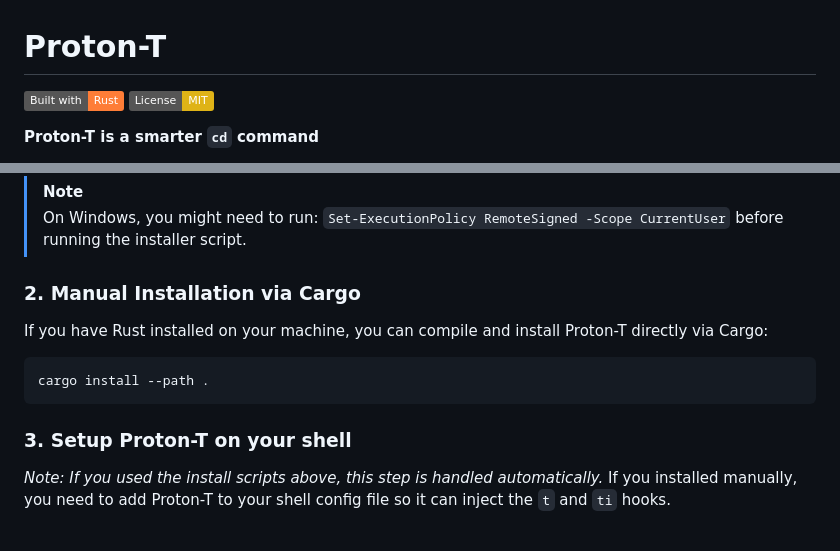
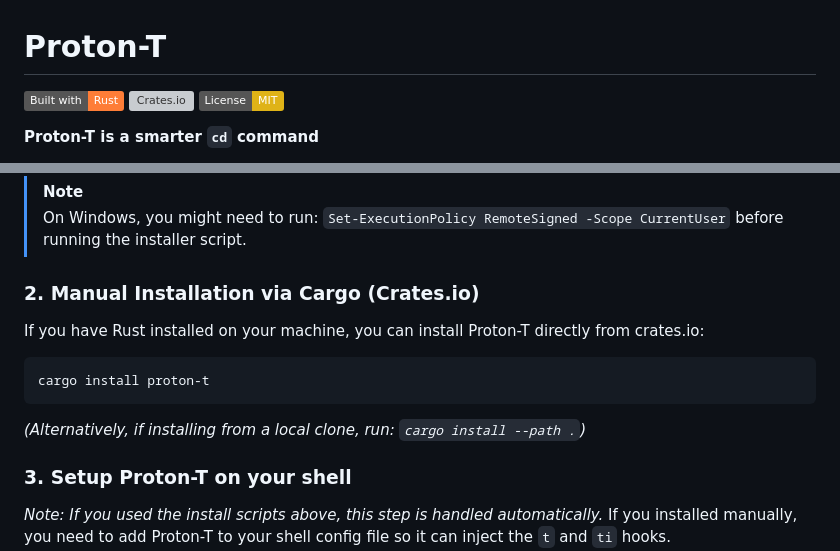
Before and after one commit to Pheem49/Proton-T, a Markdown page: README.md, 2 parts joined by grey strips. GitHub-like rendering; badges without logos; blank space fills up the shorter version; grey boxes are pictures that could not be loaded.

Commit message:
docs: add Crates.io badge and update manual installation instructions to prioritize cargo install

````diff
--- a/README.md
+++ b/README.md
@@ -1,5 +1,6 @@
 # Proton-T
 [![Built with Rust](https://img.shields.io/badge/Built%20with-Rust-orange.svg)](https://www.rust-lang.org/)
+[![Crates.io](https://img.shields.io/crates/v/proton-t.svg)](https://crates.io/crates/proton-t)
 [![License: MIT](https://img.shields.io/badge/License-MIT-yellow.svg)](https://opensource.org/licenses/MIT)
 
 **Proton-T is a smarter `cd` command**
@@ -61,12 +62,13 @@ iex (Invoke-RestMethod https://raw.githubusercontent.com/Pheem49/Proton-T/main/i
 > [!NOTE]
 > On Windows, you might need to run: `Set-ExecutionPolicy RemoteSigned -Scope CurrentUser` before running the installer script.
 
-### 2. Manual Installation via Cargo
+### 2. Manual Installation via Cargo (Crates.io)
 
-If you have Rust installed on your machine, you can compile and install Proton-T directly via Cargo:
+If you have Rust installed on your machine, you can install Proton-T directly from crates.io:
 ```bash
-cargo install --path .
+cargo install proton-t
 ```
+*(Alternatively, if installing from a local clone, run: `cargo install --path .`)*
 
 ### 3. Setup Proton-T on your shell
 
````
